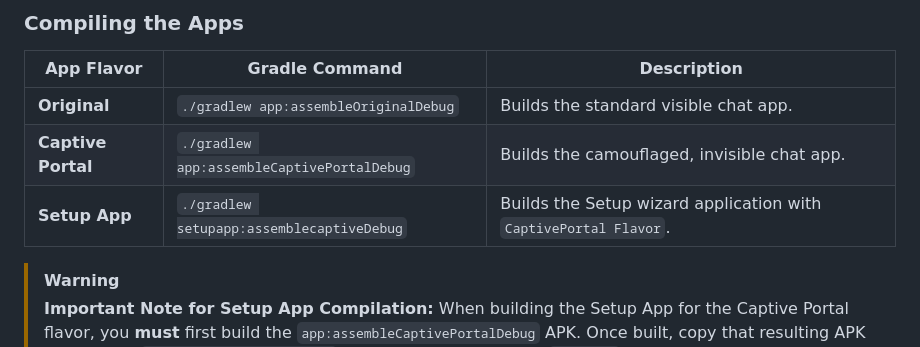
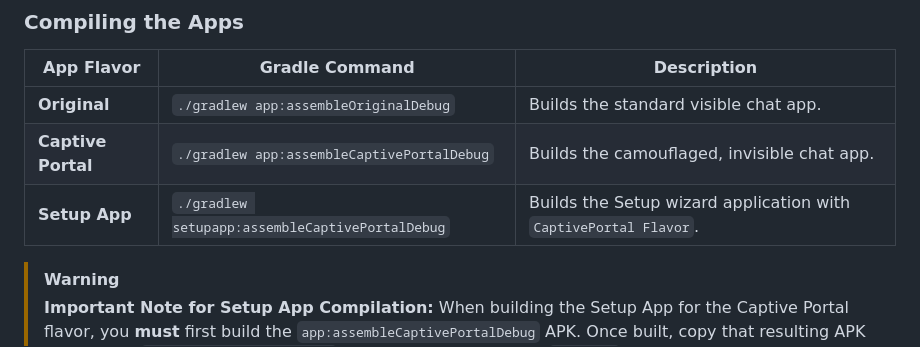
Before and after one commit to sandeshsahu/superiorchat, a Markdown page: docs/Instructions.md, the part around the change. Rendered like a GitHub page.

Commit message:
Fix Gradle command for Setup App compilation
Corrected Gradle command for Setup App to use 'assembleCaptivePortalDebug'.

```diff
--- a/docs/Instructions.md
+++ b/docs/Instructions.md
@@ -115,7 +115,7 @@ If you prefer to compile the application yourself instead of downloading the pre
 |------------|----------------|-------------|
 | **Original** | `./gradlew app:assembleOriginalDebug` | Builds the standard visible chat app. |
 | **Captive Portal** | `./gradlew app:assembleCaptivePortalDebug` | Builds the camouflaged, invisible chat app. |
-| **Setup App** | `./gradlew setupapp:assemblecaptiveDebug` | Builds the Setup wizard application with `CaptivePortal Flavor`. |
+| **Setup App** | `./gradlew setupapp:assembleCaptivePortalDebug` | Builds the Setup wizard application with `CaptivePortal Flavor`. |
 
 > [!WARNING]
 > **Important Note for Setup App Compilation:**
```
